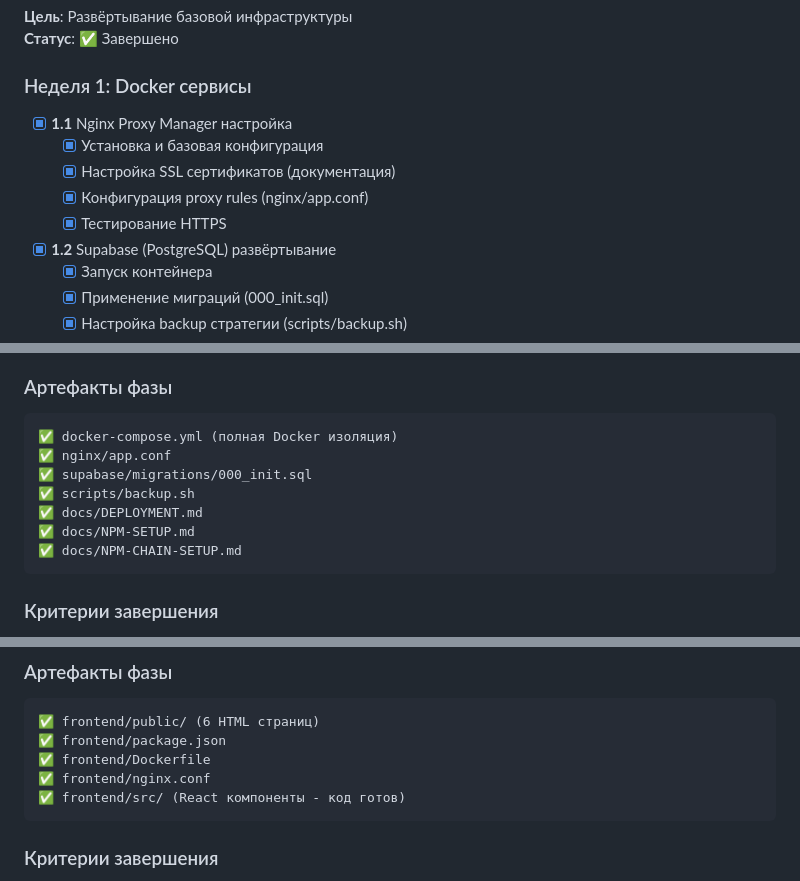
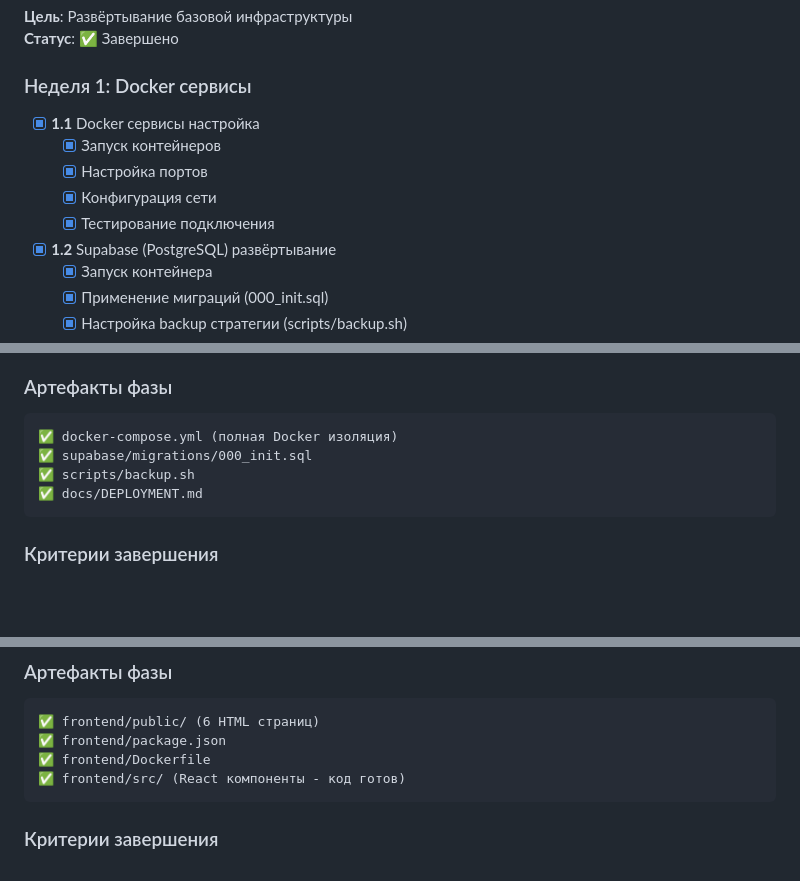
Before and after one commit to eugenenilyason-sketch/vk-bots-control-panel, a Markdown page: ROADMAP.md, 3 parts joined by grey strips. Rendered like a GitHub page; blank space fills up the shorter version.

````diff
--- a/ROADMAP.md
+++ b/ROADMAP.md
@@ -77,11 +77,11 @@
 
 ### Неделя 1: Docker сервисы
 
-- [x] **1.1** Nginx Proxy Manager настройка
-  - [x] Установка и базовая конфигурация
-  - [x] Настройка SSL сертификатов (документация)
-  - [x] Конфигурация proxy rules (nginx/app.conf)
-  - [x] Тестирование HTTPS
+- [x] **1.1** Docker сервисы настройка
+  - [x] Запуск контейнеров
+  - [x] Настройка портов
+  - [x] Конфигурация сети
+  - [x] Тестирование подключения
 
 - [x] **1.2** Supabase (PostgreSQL) развёртывание
   - [x] Запуск контейнера
@@ -121,12 +121,9 @@
 
 ```
 ✅ docker-compose.yml (полная Docker изоляция)
-✅ nginx/app.conf
 ✅ supabase/migrations/000_init.sql
 ✅ scripts/backup.sh
 ✅ docs/DEPLOYMENT.md
-✅ docs/NPM-SETUP.md
-✅ docs/NPM-CHAIN-SETUP.md
 ```
 
 ### Критерии завершения
@@ -286,7 +283,6 @@
 ✅ frontend/public/ (6 HTML страниц)
 ✅ frontend/package.json
 ✅ frontend/Dockerfile
-✅ frontend/nginx.conf
 ✅ frontend/src/ (React компоненты - код готов)
 ```
 
````
Also changed, not shown: SUMMARY.md (+3 -8 lines).
